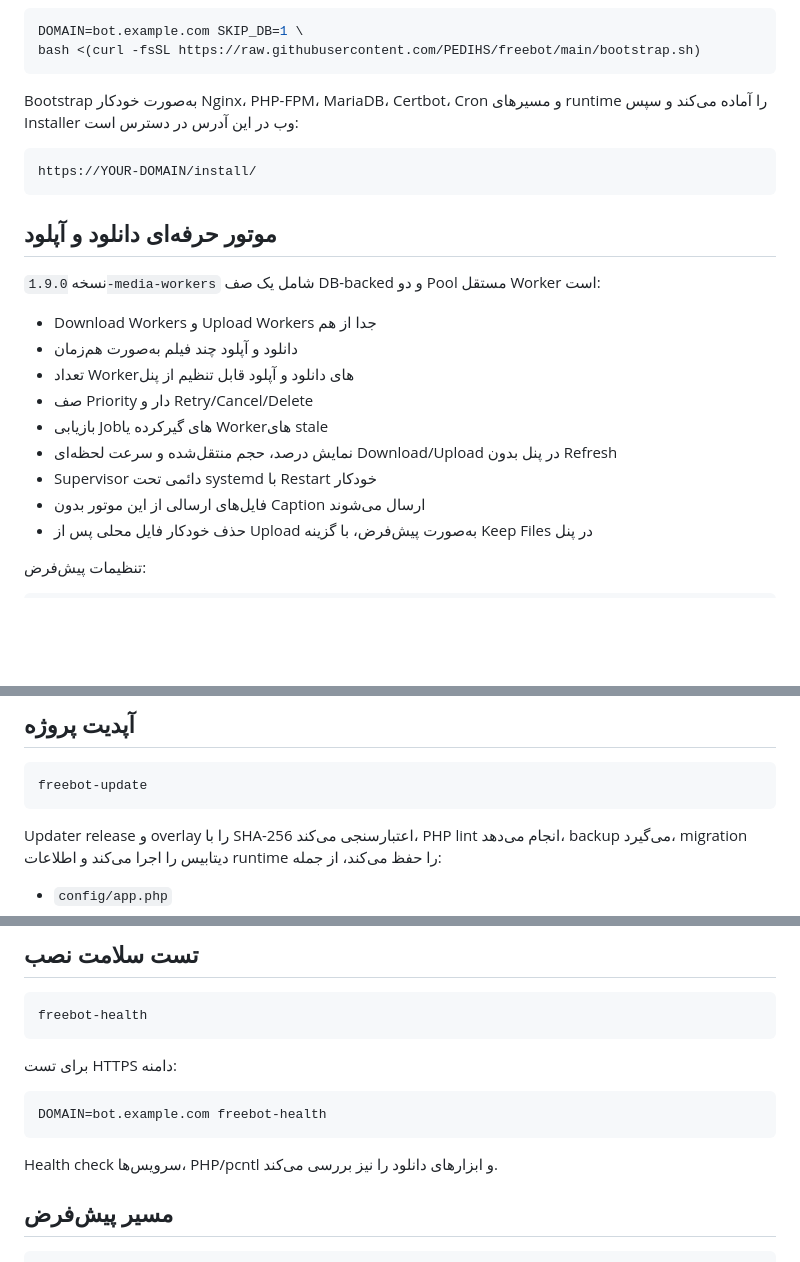
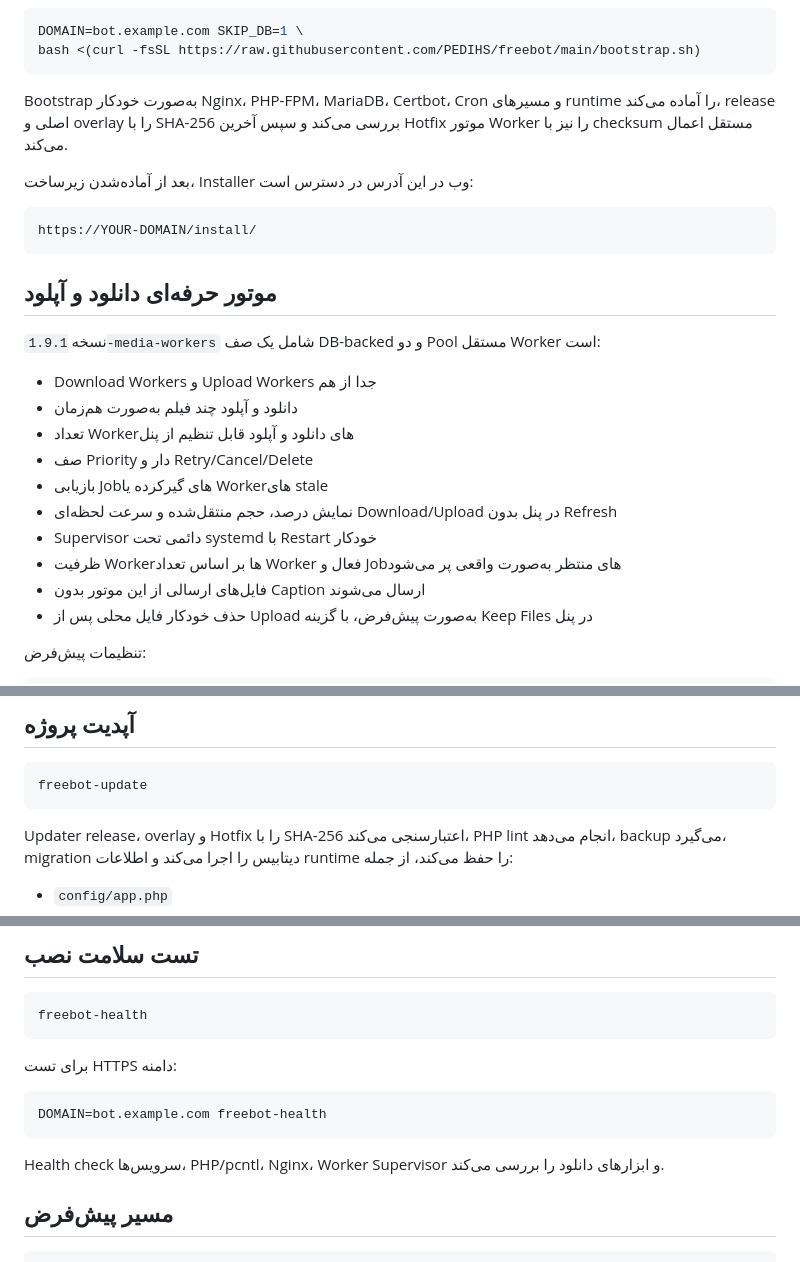
Before and after one commit to PEDIHS/freebot, a Markdown page: README.md, 3 parts joined by grey strips. Drawn GitHub-style; blank space fills up the shorter version.

Commit message:
Document finalized multi-worker media release

````diff
--- a/README.md
+++ b/README.md
@@ -17,7 +17,9 @@ DOMAIN=bot.example.com SKIP_DB=1 \
 bash <(curl -fsSL https://raw.githubusercontent.com/PEDIHS/freebot/main/bootstrap.sh)
 ```
 
-Bootstrap به‌صورت خودکار Nginx، PHP-FPM، MariaDB، Certbot، Cron و مسیرهای runtime را آماده می‌کند و سپس Installer وب در این آدرس در دسترس است:
+Bootstrap به‌صورت خودکار Nginx، PHP-FPM، MariaDB، Certbot، Cron و مسیرهای runtime را آماده می‌کند، release اصلی و overlay را با SHA-256 بررسی می‌کند و سپس آخرین Hotfix موتور Worker را نیز با checksum مستقل اعمال می‌کند.
+
+بعد از آماده‌شدن زیرساخت، Installer وب در این آدرس در دسترس است:
 
 ```text
 https://YOUR-DOMAIN/install/
@@ -25,7 +27,7 @@ https://YOUR-DOMAIN/install/
 
 ## موتور حرفه‌ای دانلود و آپلود
 
-نسخه `1.9.0-media-workers` شامل یک صف DB-backed و دو Pool مستقل Worker است:
+نسخه `1.9.1-media-workers` شامل یک صف DB-backed و دو Pool مستقل Worker است:
 
 - Download Workers و Upload Workers جدا از هم
 - دانلود و آپلود چند فیلم به‌صورت هم‌زمان
@@ -34,6 +36,7 @@ https://YOUR-DOMAIN/install/
 - بازیابی Jobهای گیرکرده یا Workerهای stale
 - نمایش درصد، حجم منتقل‌شده و سرعت لحظه‌ای Download/Upload در پنل بدون Refresh
 - Supervisor دائمی تحت systemd با Restart خودکار
+- ظرفیت Workerها بر اساس تعداد Worker فعال و Jobهای منتظر به‌صورت واقعی پر می‌شود
 - فایل‌های ارسالی از این موتور بدون Caption ارسال می‌شوند
 - حذف خودکار فایل محلی پس از Upload به‌صورت پیش‌فرض، با گزینه Keep Files در پنل
 
@@ -107,7 +110,7 @@ journalctl -u freebot-media -f
 freebot-update
 ```
 
-Updater release و overlay را با SHA-256 اعتبارسنجی می‌کند، PHP lint انجام می‌دهد، backup می‌گیرد، migration دیتابیس را اجرا می‌کند و اطلاعات runtime را حفظ می‌کند، از جمله:
+Updater release، overlay و Hotfix را با SHA-256 اعتبارسنجی می‌کند، PHP lint انجام می‌دهد، backup می‌گیرد، migration دیتابیس را اجرا می‌کند و اطلاعات runtime را حفظ می‌کند، از جمله:
 
 - `config/app.php`
 - `storage/installed.lock`
@@ -136,7 +139,7 @@ freebot-health
 DOMAIN=bot.example.com freebot-health
 ```
 
-Health check سرویس‌ها، PHP/pcntl و ابزارهای دانلود را نیز بررسی می‌کند.
+Health check سرویس‌ها، PHP/pcntl، Nginx، Worker Supervisor و ابزارهای دانلود را بررسی می‌کند.
 
 ## مسیر پیش‌فرض
 
````
